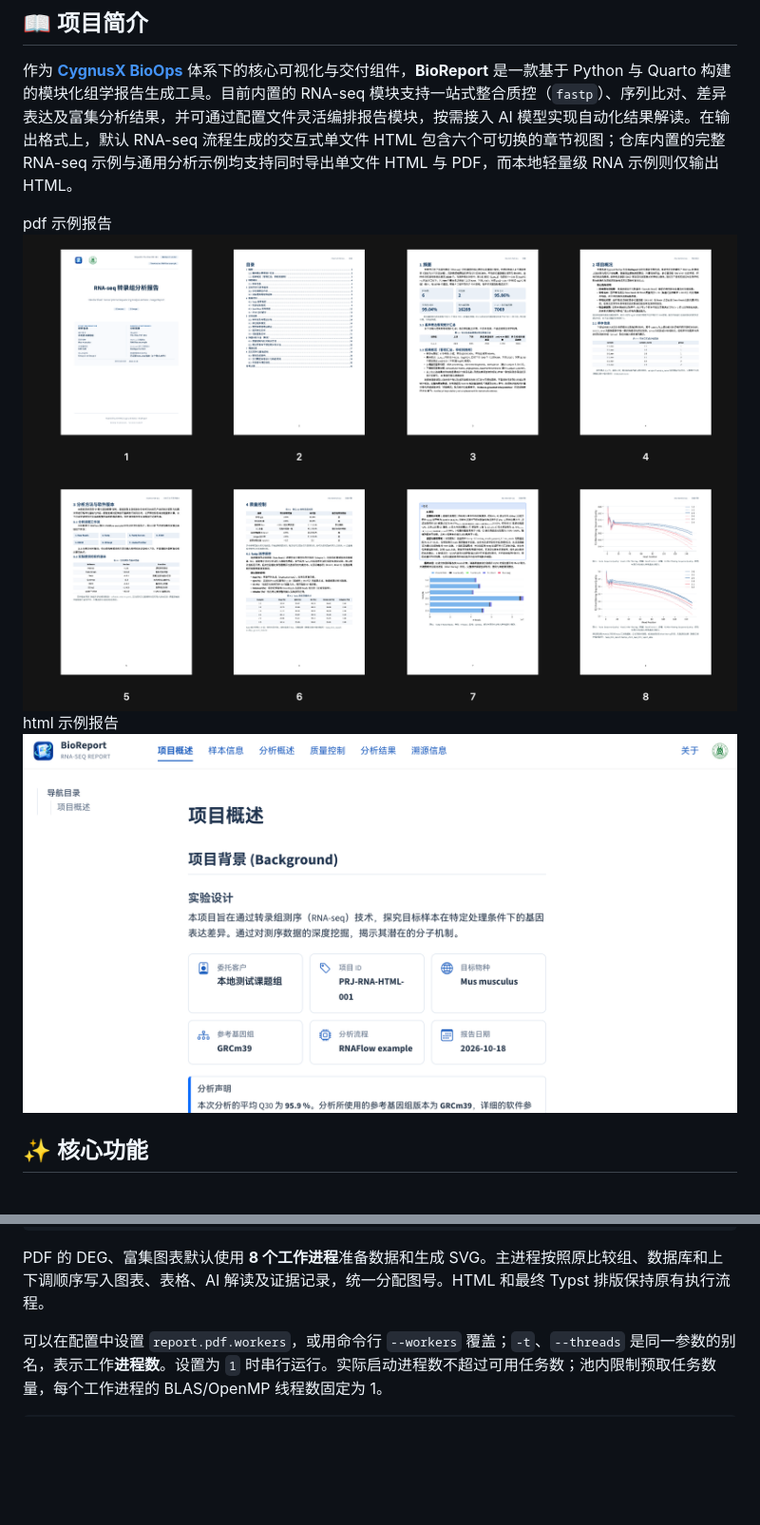
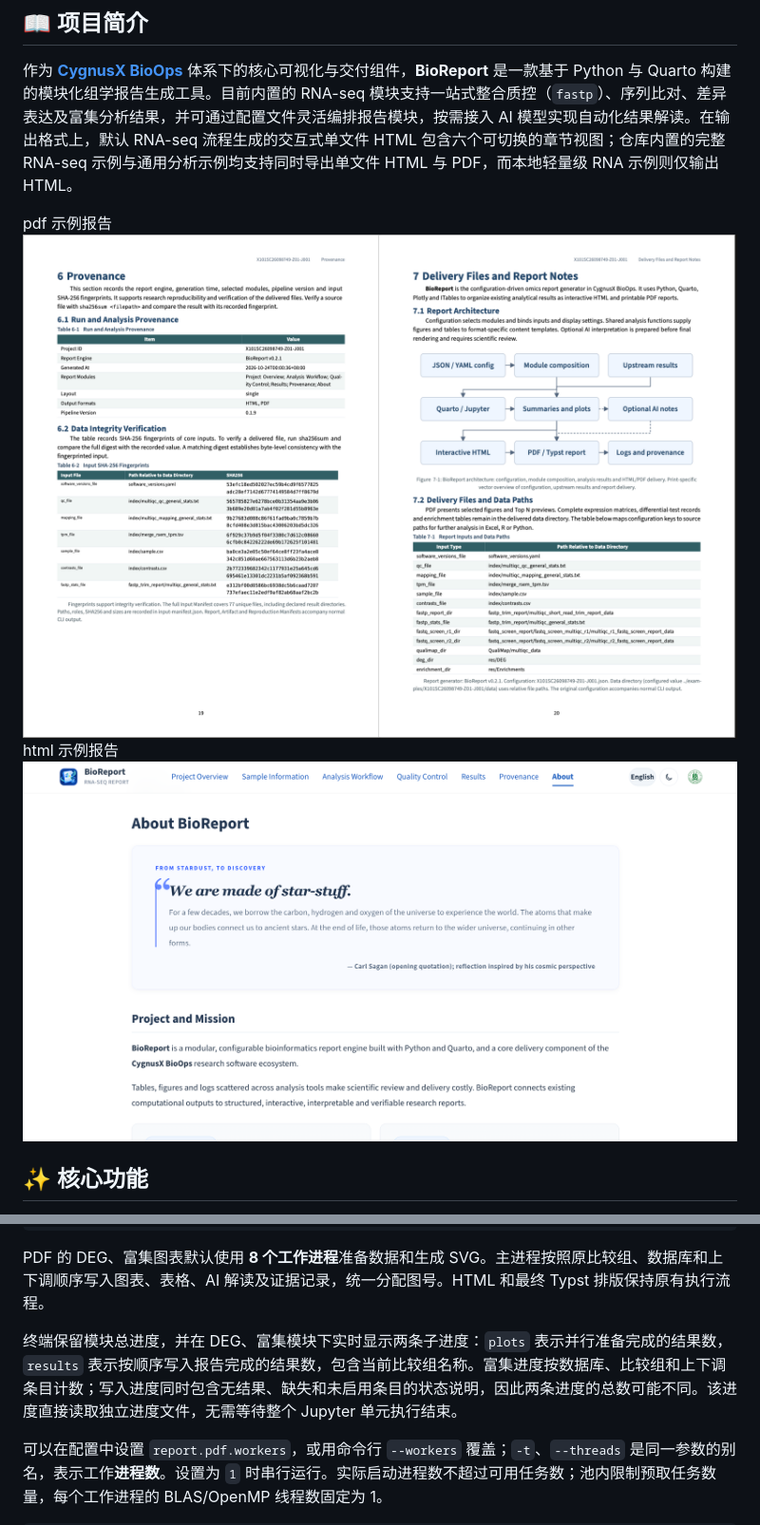
Before and after one commit to xsx123123/bioreport, a Markdown page: docs/README.zh-CN.md, 2 parts joined by grey strips. Shown at 95% size. GitHub-like rendering; pictures changed too: docs/rna-seq-html-report.png, docs/rna-seq-pdf-report.png; blank space fills up the shorter version.

````diff
--- a/docs/README.zh-CN.md
+++ b/docs/README.zh-CN.md
@@ -61,6 +61,8 @@ python -m bioreport run -c tests/report.rna.pdf.ai.json -o output/rna-pdf-report
 ```
 
 PDF 的 DEG、富集图表默认使用 **8 个工作进程**准备数据和生成 SVG。主进程按照原比较组、数据库和上下调顺序写入图表、表格、AI 解读及证据记录，统一分配图号。HTML 和最终 Typst 排版保持原有执行流程。
+
+终端保留模块总进度，并在 DEG、富集模块下实时显示两条子进度：`plots` 表示并行准备完成的结果数，`results` 表示按顺序写入报告完成的结果数，包含当前比较组名称。富集进度按数据库、比较组和上下调条目计数；写入进度同时包含无结果、缺失和未启用条目的状态说明，因此两条进度的总数可能不同。该进度直接读取独立进度文件，无需等待整个 Jupyter 单元执行结束。
 
 可以在配置中设置 `report.pdf.workers`，或用命令行 `--workers` 覆盖；`-t`、`--threads` 是同一参数的别名，表示工作**进程数**。设置为 `1` 时串行运行。实际启动进程数不超过可用任务数；池内限制预取任务数量，每个工作进程的 BLAS/OpenMP 线程数固定为 1。
 
````
Also changed, not shown: README.md (+2 -0 lines), docs/CHANGELOG.md (+1 -0 lines), docs/info/26.10.23/2026-10-23_23.56.59.png (added), docs/info/26.10.23/2026-10-24_00.01.44.png (added), 6 other files.
